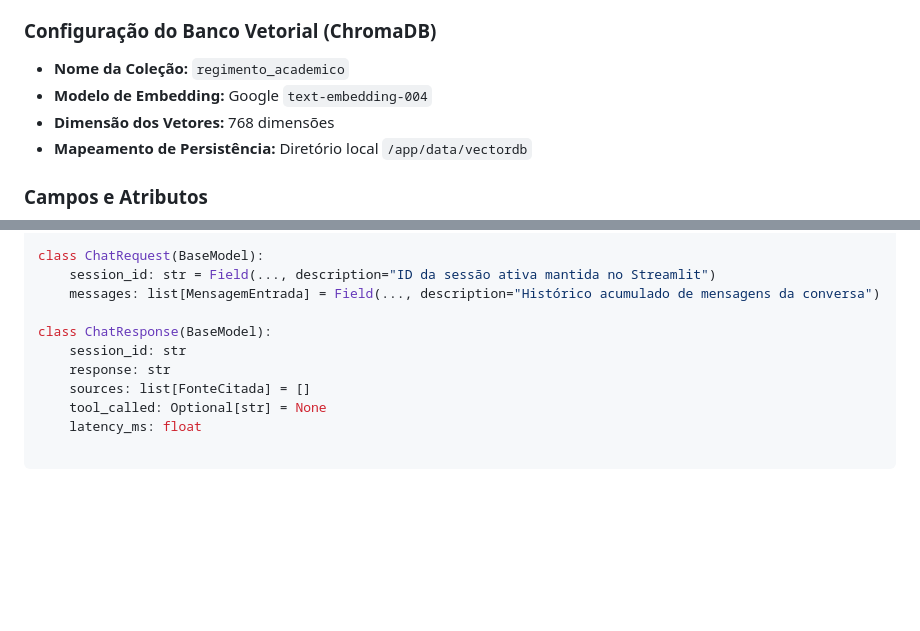
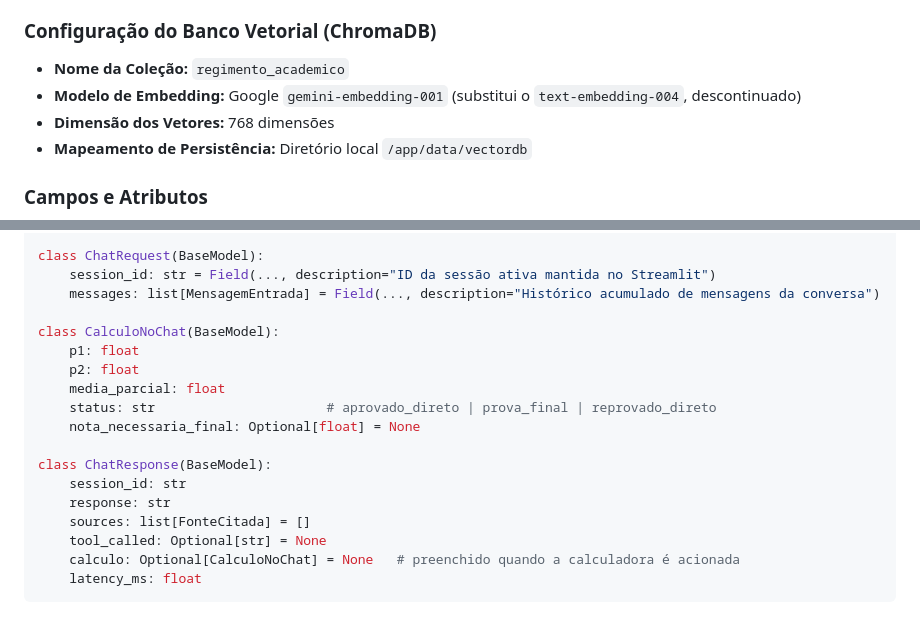
Before and after one commit to Marcelo-vitor14/projetoaldo, a Markdown page: datamodel.md, 2 parts joined by grey strips. GitHub-like rendering; blank space fills up the shorter version.

````diff
--- a/datamodel.md
+++ b/datamodel.md
@@ -5,7 +5,7 @@
 
 ### Configuração do Banco Vetorial (ChromaDB)
 - **Nome da Coleção:** `regimento_academico`
-- **Modelo de Embedding:** Google `text-embedding-004`
+- **Modelo de Embedding:** Google `gemini-embedding-001` (substitui o `text-embedding-004`, descontinuado)
 - **Dimensão dos Vetores:** 768 dimensões
 - **Mapeamento de Persistência:** Diretório local `/app/data/vectordb`
 
@@ -57,9 +57,18 @@ class ChatRequest(BaseModel):
     session_id: str = Field(..., description="ID da sessão ativa mantida no Streamlit")
     messages: list[MensagemEntrada] = Field(..., description="Histórico acumulado de mensagens da conversa")
 
+class CalculoNoChat(BaseModel):
+    p1: float
+    p2: float
+    media_parcial: float
+    status: str                      # aprovado_direto | prova_final | reprovado_direto
+    nota_necessaria_final: Optional[float] = None
+
 class ChatResponse(BaseModel):
     session_id: str
     response: str
     sources: list[FonteCitada] = []
     tool_called: Optional[str] = None
+    calculo: Optional[CalculoNoChat] = None   # preenchido quando a calculadora é acionada
     latency_ms: float
+```
````
Also changed, not shown: plan.md (+2 -2 lines), task.md (+16 -16 lines).
